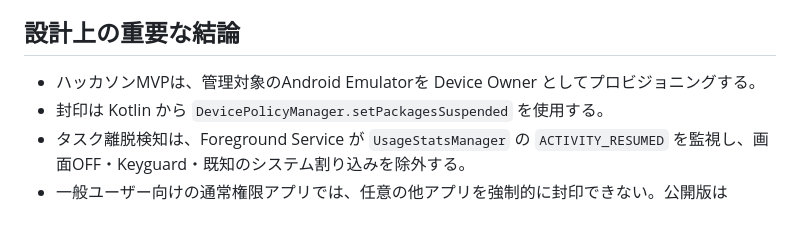
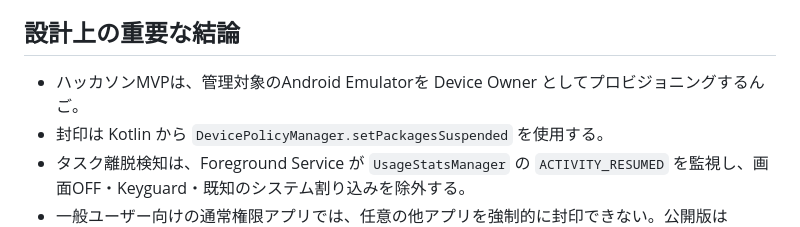
Before and after one commit to kren-team/MICHIZURE, a Markdown page: README.md, the part around the change. Rendered like a GitHub page.

Commit message:
Revise phrasing in design conclusion for clarity
Updated a key conclusion in the design section to include a more casual phrasing.

```diff
--- a/README.md
+++ b/README.md
@@ -6,7 +6,7 @@
 
 ## 設計上の重要な結論
 
-- ハッカソンMVPは、管理対象のAndroid Emulatorを Device Owner としてプロビジョニングする。
+- ハッカソンMVPは、管理対象のAndroid Emulatorを Device Owner としてプロビジョニングするんご。
 - 封印は Kotlin から `DevicePolicyManager.setPackagesSuspended` を使用する。
 - タスク離脱検知は、Foreground Service が `UsageStatsManager` の `ACTIVITY_RESUMED` を監視し、画面OFF・Keyguard・既知のシステム割り込みを除外する。
 - 一般ユーザー向けの通常権限アプリでは、任意の他アプリを強制的に封印できない。公開版は「Android Enterprise管理端末版」または「強制封印を持たないコンシューマー版」に分ける。
```
